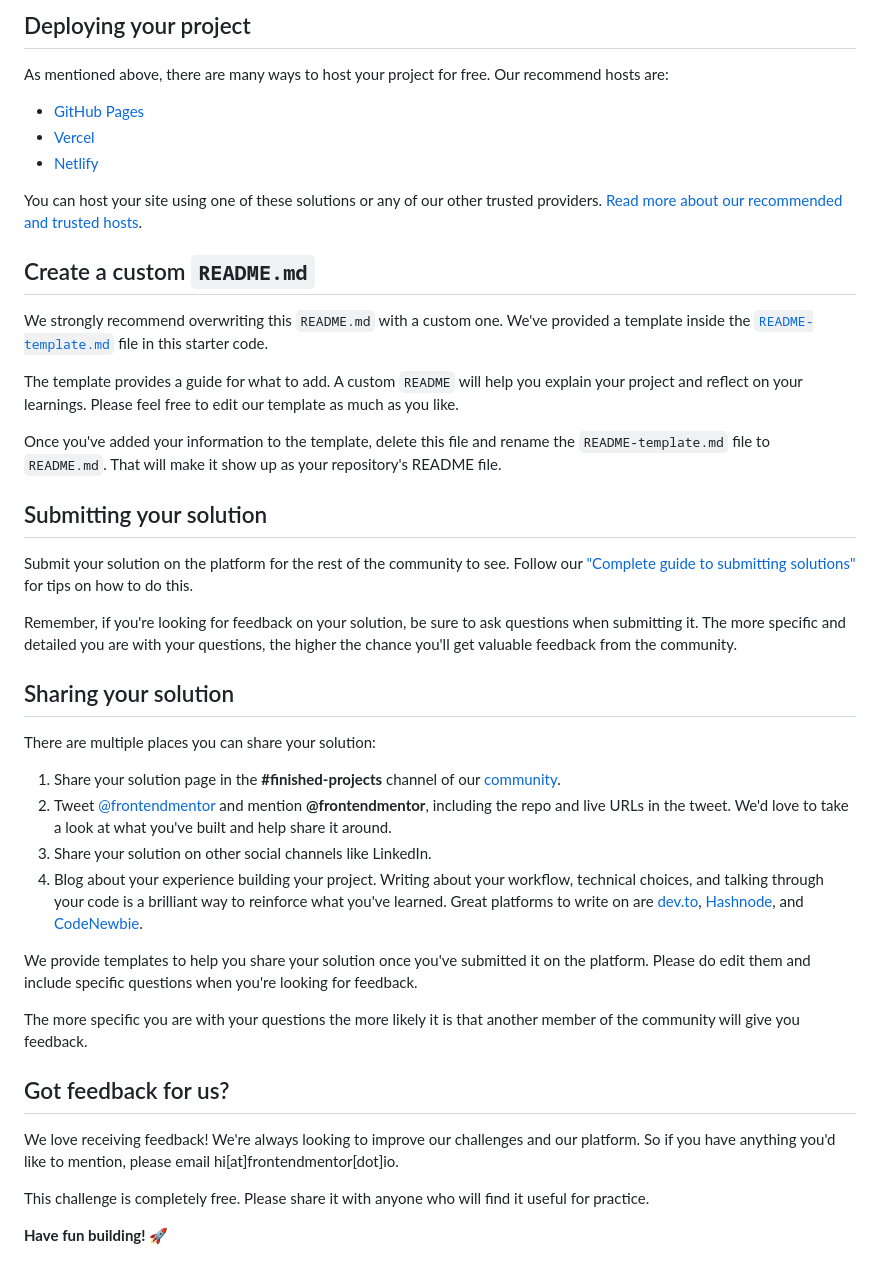
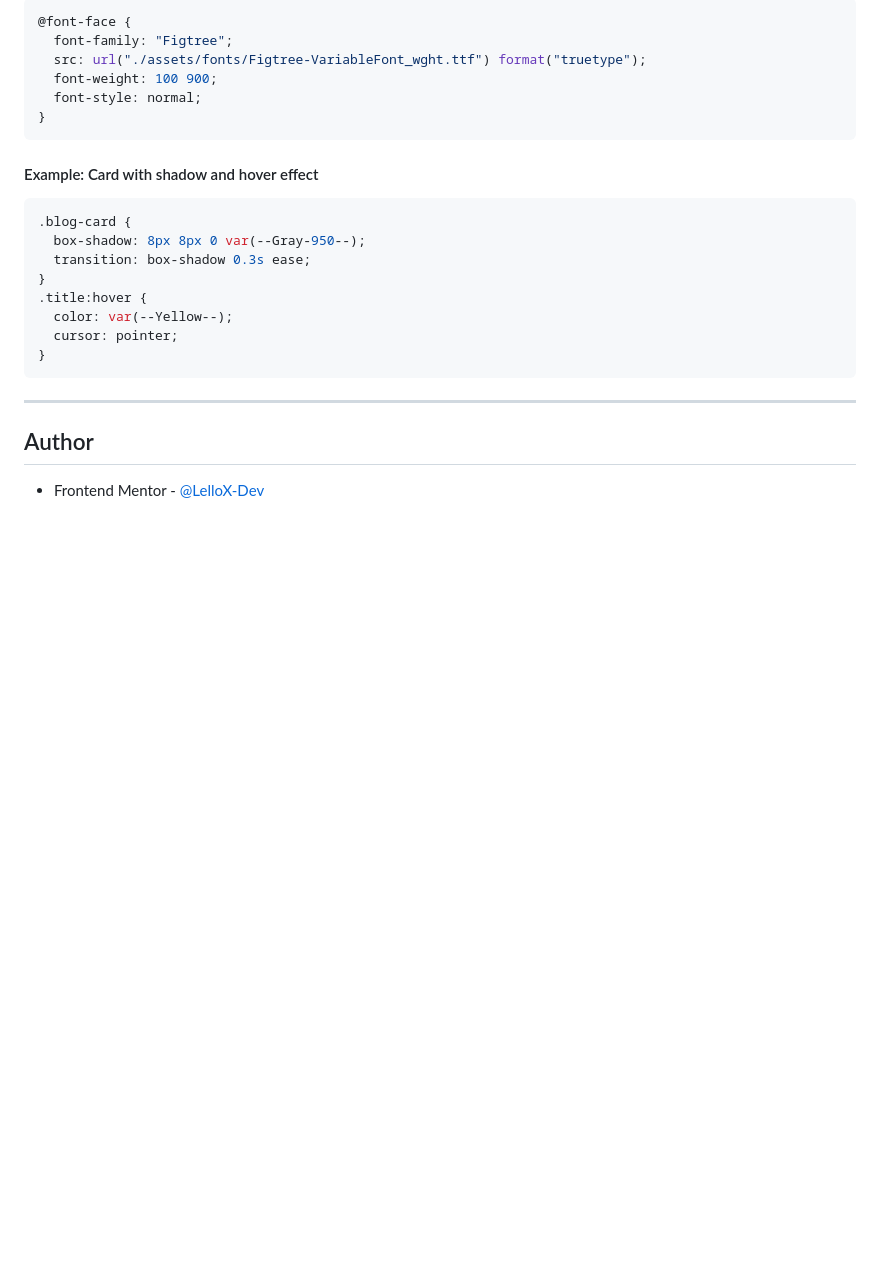
Before and after one commit to LelloX-Dev/blog-preview-card-repo, a Markdown page: README.md, the part around the change printed below. Rendered like a GitHub page; blank space fills up the shorter version.

````diff
--- a/README.md
+++ b/README.md
@@ -49,45 +52,28 @@ Feel free to use any workflow that you feel comfortable with. Below is a suggest
 
-## Deploying your project
+```css
+@font-face {
+  font-family: "Figtree";
+  src: url("./assets/fonts/Figtree-VariableFont_wght.ttf") format("truetype");
+  font-weight: 100 900;
+  font-style: normal;
+}
+```
 
-As mentioned above, there are many ways to host your project for free. Our recommend hosts are:
+#### Example: Card with shadow and hover effect
 
-- [GitHub Pages](https://pages.github.com/)
-- [Vercel](https://vercel.com/)
-- [Netlify](https://www.netlify.com/)
+```css
+.blog-card {
+  box-shadow: 8px 8px 0 var(--Gray-950--);
+  transition: box-shadow 0.3s ease;
+}
+.title:hover {
+  color: var(--Yellow--);
+  cursor: pointer;
+}
+```
 
-You can host your site using one of these solutions or any of our other trusted providers. [Read more about our recommended and trusted hosts](https://medium.com/frontend-mentor/frontend-mentor-trusted-hosting-providers-bf000dfebe).
+---
 
-## Create a custom `README.md`
+## Author
 
-We strongly recommend overwriting this `README.md` with a custom one. We've provided a template inside the [`README-template.md`](./README-template.md) file in this starter code.
-
-The template provides a guide for what to add. A custom `README` will help you explain your project and reflect on your learnings. Please feel free to edit our template as much as you like.
-
-Once you've added your information to the template, delete this file and rename the `README-template.md` file to `README.md`. That will make it show up as your repository's README file.
-
-## Submitting your solution
-
-Submit your solution on the platform for the rest of the community to see. Follow our ["Complete guide to submitting solutions"](https://medium.com/frontend-mentor/a-complete-guide-to-submitting-solutions-on-frontend-mentor-ac6384162248) for tips on how to do this.
-
-Remember, if you're looking for feedback on your solution, be sure to ask questions when submitting it. The more specific and detailed you are with your questions, the higher the chance you'll get valuable feedback from the community.
-
-## Sharing your solution
-
-There are multiple places you can share your solution:
-
-1. Share your solution page in the **#finished-projects** channel of our [community](https://www.frontendmentor.io/community).
-2. Tweet [@frontendmentor](https://twitter.com/frontendmentor) and mention **@frontendmentor**, including the repo and live URLs in the tweet. We'd love to take a look at what you've built and help share it around.
-3. Share your solution on other social channels like LinkedIn.
-4. Blog about your experience building your project. Writing about your workflow, technical choices, and talking through your code is a brilliant way to reinforce what you've learned. Great platforms to write on are [dev.to](https://dev.to/), [Hashnode](https://hashnode.com/), and [CodeNewbie](https://community.codenewbie.org/).
-
-We provide templates to help you share your solution once you've submitted it on the platform. Please do edit them and include specific questions when you're looking for feedback.
-
-The more specific you are with your questions the more likely it is that another member of the community will give you feedback.
-
-## Got feedback for us?
-
-We love receiving feedback! We're always looking to improve our challenges and our platform. So if you have anything you'd like to mention, please email hi[at]frontendmentor[dot]io.
-
-This challenge is completely free. Please share it with anyone who will find it useful for practice.
-
-**Have fun building!** 🚀
+- Frontend Mentor - [@LelloX-Dev](https://www.frontendmentor.io/profile/LelloX-Dev)
````
Also changed, not shown: other parts of README.md (+31 -28 lines), README-template.md (deleted, +0 -110 lines), design/Screenshot.png (added), 2 other files.
